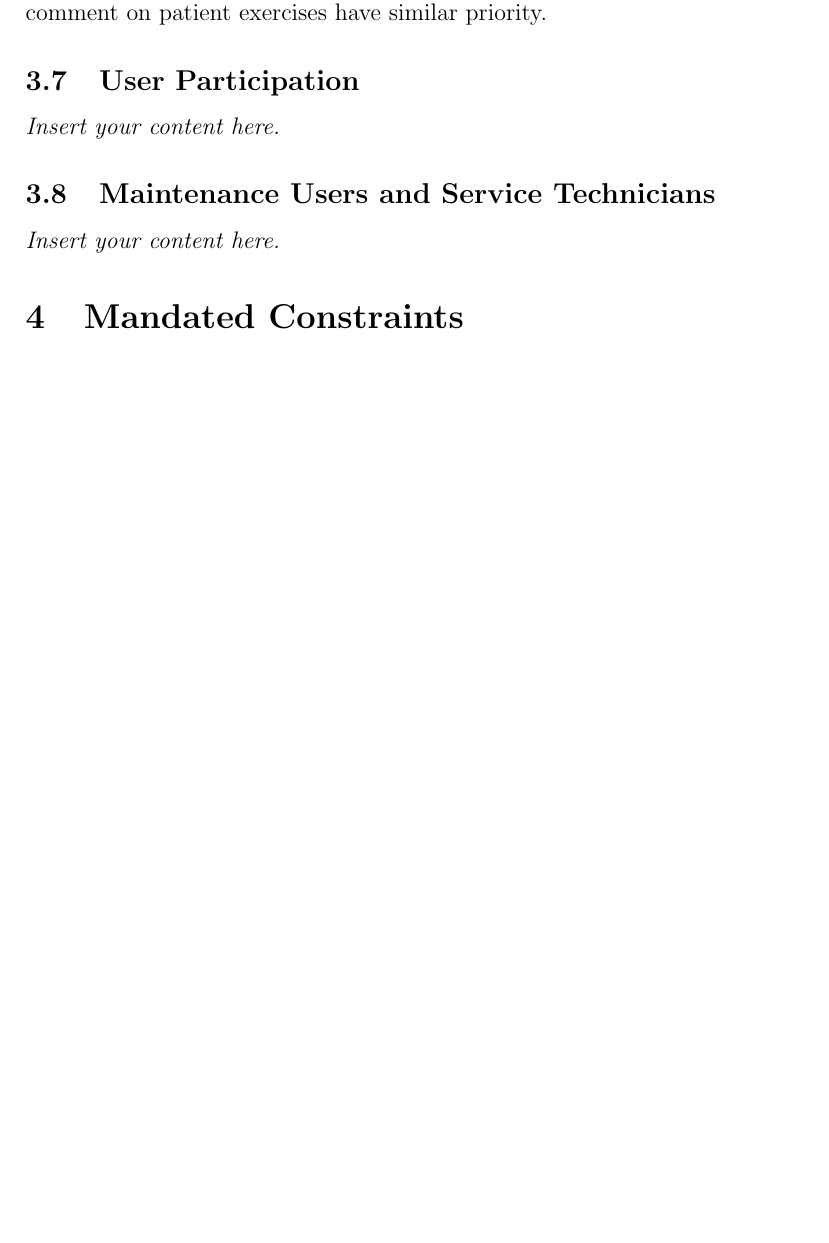
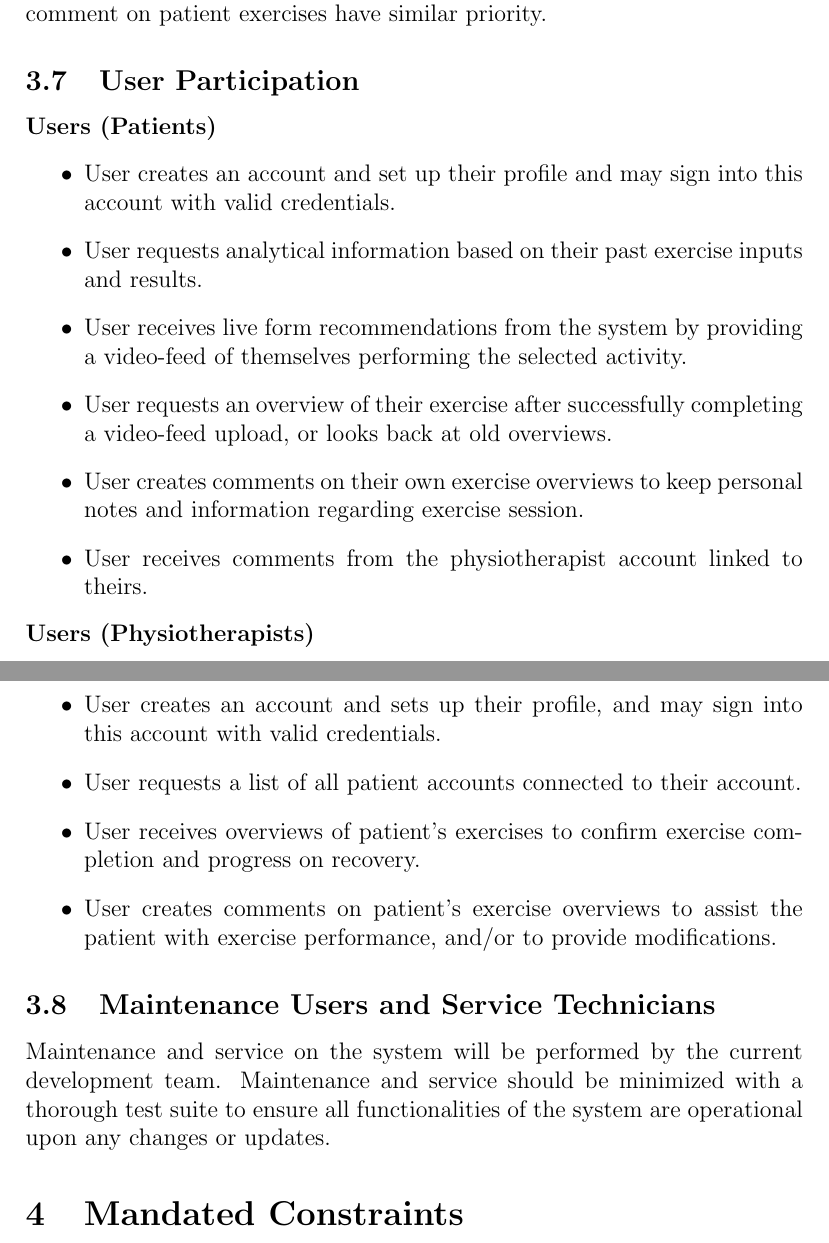
Before and after one commit to M9Huynh/technically-functional, a LaTeX document (docs/SRS-Volere/SRS.tex): part of page 11 of 21 before the commit and two parts of pages 11 and 12 of 22 after it, the two joined at a grey line, cut so that both start at the same text, the shorter picture padded with empty space. Compiled offline with pdfLaTeX.

Commit message:
3.7, 3.8 filled Co-authored by Cieran Diebolt <noreply@github.com>

```diff
--- a/docs/SRS-Volere/SRS.tex
+++ b/docs/SRS-Volere/SRS.tex
@@ -141,10 +141,26 @@ Location: Hamilton, Ontario \\
 
 \subsection{Priorities Assigned to Users}
 \textbf{\underline{Key users}}: Patients undergoing post operative physiotherapy have highest priority in the system, physiotherapists using the system to check-in and comment on patient exercises have similar priority.
+
 \subsection{User Participation}
-\lips
+\textbf{Users (Patients)}
+\begin{itemize}
+  \item User creates an account and set up their profile and may sign into this account with valid credentials.
+  \item User requests analytical information based on their past exercise inputs and results.
+  \item User receives live form recommendations from the system by providing a video-feed of themselves performing the selected activity.
+  \item User requests an overview of their exercise after successfully completing a video-feed upload, or looks back at old overviews.
+  \item User creates comments on their own exercise overviews to keep personal notes and information regarding exercise session.
+  \item User receives comments from the physiotherapist account linked to theirs.
+\end{itemize}
+\textbf{Users (Physiotherapists)}
+\begin{itemize}
+  \item User creates an account and sets up their profile, and may sign into this account with valid credentials.
+  \item User requests a list of all patient accounts connected to their account.
+  \item User receives overviews of patient’s exercises to confirm exercise completion and progress on recovery.
+  \item User creates comments on patient’s exercise overviews to assist the patient with exercise performance, and/or to provide modifications.
+\end{itemize}
 \subsection{Maintenance Users and Service Technicians}
-\lips
+Maintenance and service on the system will be performed by the current development team. Maintenance and service should be minimized with a thorough test suite to ensure all functionalities of the system are operational upon any changes or updates.
 
 \section{Mandated Constraints}
 \subsection{Solution Constraints}
```
Also changed, not shown: docs/SRS-Volere/SRS.pdf.
